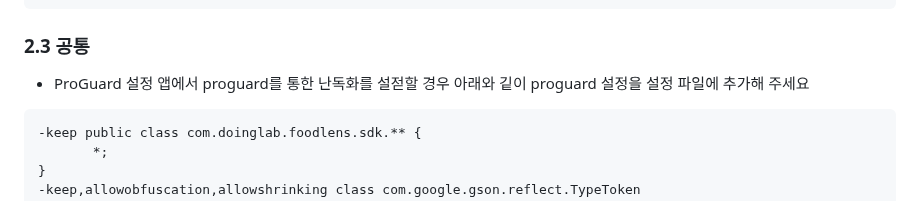
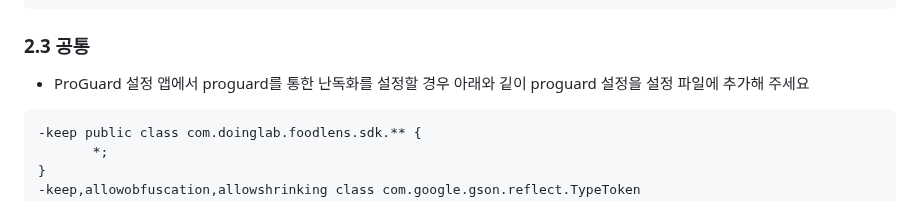
Before and after one commit to doinglab/FoodLensSDK, a Markdown page: Android/README.md, the part around the change. Rendered like a GitHub page.

````diff
--- a/Android/README.md
+++ b/Android/README.md
@@ -136,7 +136,7 @@ AccessToken과 Company, AppToken을 중 한가지만 세팅 합니다.
 
 ### 2.3 공통
 * ProGuard 설정
-앱에서 proguard를 통한 난독화를 설젇할 경우 아래와 깉이 proguard 설정을 설정 파일에 추가해 주세요
+앱에서 proguard를 통한 난독화를 설정할 경우 아래와 깉이 proguard 설정을 설정 파일에 추가해 주세요
 ```xml
 -keep public class com.doinglab.foodlens.sdk.** {
        *;
````
